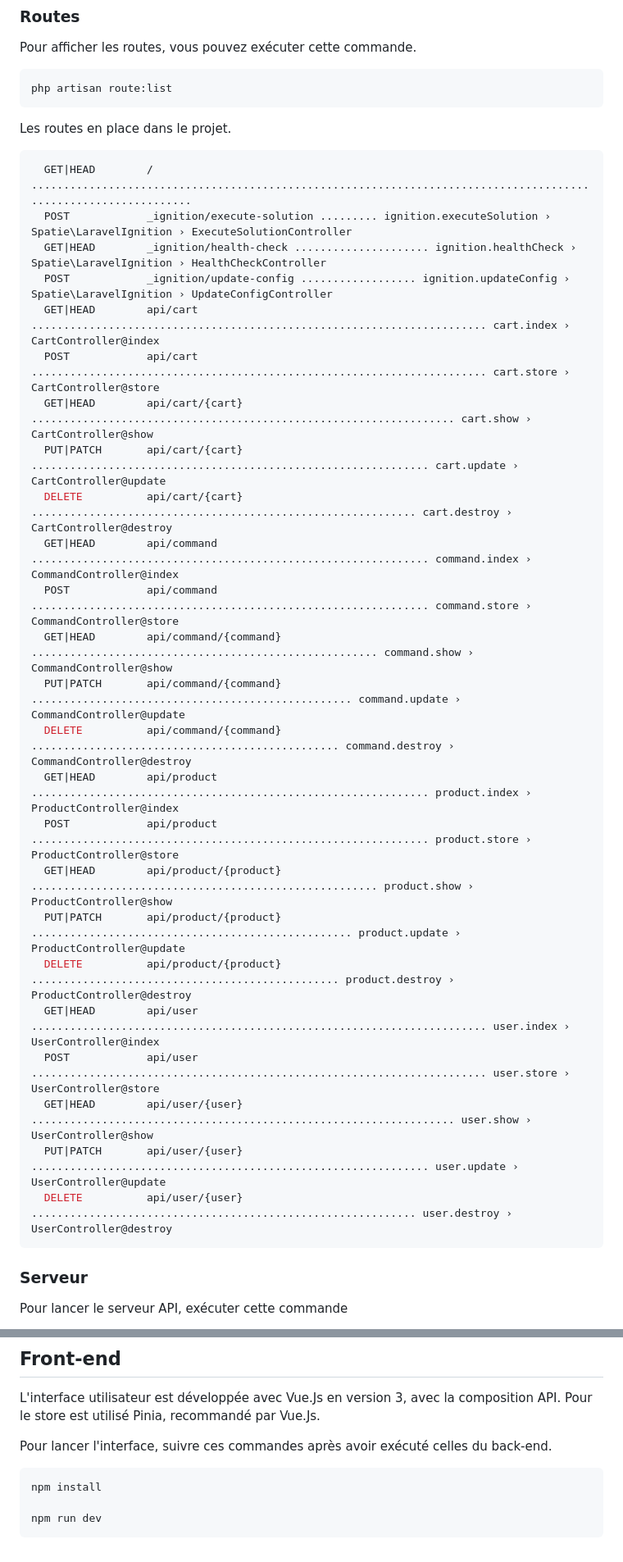
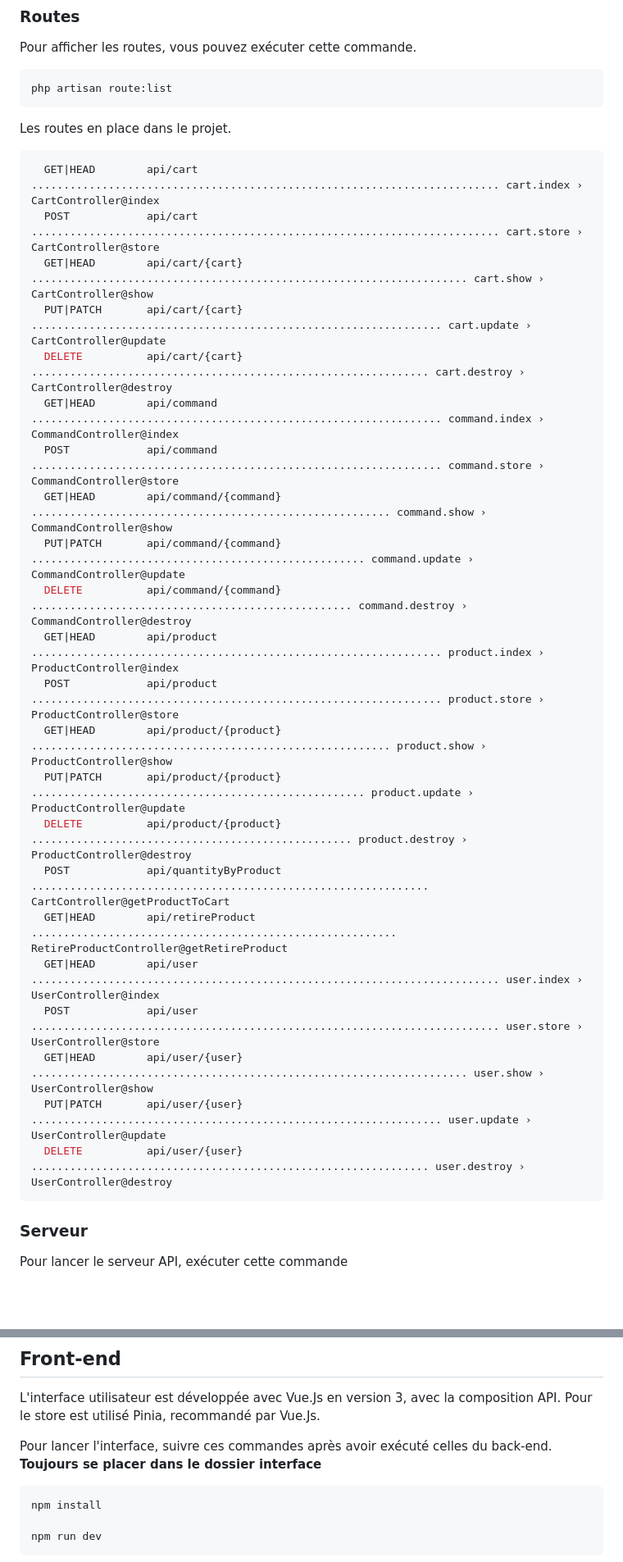
Before and after one commit to thibault-peronno/factor-e-commerce, a Markdown page: README.md, 2 parts joined by grey strips. Shown at 82% size. Rendered like a GitHub page; blank space fills up the shorter version.

````diff
--- a/README.md
+++ b/README.md
@@ -81,30 +81,28 @@ php artisan route:list
 Les routes en place dans le projet.
 
 ```bash
-  GET|HEAD        / ................................................................................................................
-  POST            _ignition/execute-solution ......... ignition.executeSolution › Spatie\LaravelIgnition › ExecuteSolutionController
-  GET|HEAD        _ignition/health-check ..................... ignition.healthCheck › Spatie\LaravelIgnition › HealthCheckController
-  POST            _ignition/update-config .................. ignition.updateConfig › Spatie\LaravelIgnition › UpdateConfigController
-  GET|HEAD        api/cart ....................................................................... cart.index › CartController@index
-  POST            api/cart ....................................................................... cart.store › CartController@store
-  GET|HEAD        api/cart/{cart} .................................................................. cart.show › CartController@show
-  PUT|PATCH       api/cart/{cart} .............................................................. cart.update › CartController@update
-  DELETE          api/cart/{cart} ............................................................ cart.destroy › CartController@destroy
-  GET|HEAD        api/command .............................................................. command.index › CommandController@index
-  POST            api/command .............................................................. command.store › CommandController@store
-  GET|HEAD        api/command/{command} ...................................................... command.show › CommandController@show
-  PUT|PATCH       api/command/{command} .................................................. command.update › CommandController@update
-  DELETE          api/command/{command} ................................................ command.destroy › CommandController@destroy
-  GET|HEAD        api/product .............................................................. product.index › ProductController@index
-  POST            api/product .............................................................. product.store › ProductController@store
-  GET|HEAD        api/product/{product} ...................................................... product.show › ProductController@show
-  PUT|PATCH       api/product/{product} .................................................. product.update › ProductController@update
-  DELETE          api/product/{product} ................................................ product.destroy › ProductController@destroy
-  GET|HEAD        api/user ....................................................................... user.index › UserController@index
-  POST            api/user ....................................................................... user.store › UserController@store
-  GET|HEAD        api/user/{user} .................................................................. user.show › UserController@show
-  PUT|PATCH       api/user/{user} .............................................................. user.update › UserController@update
-  DELETE          api/user/{user} ............................................................ user.destroy › UserController@destroy
+  GET|HEAD        api/cart ......................................................................... cart.index › CartController@index
+  POST            api/cart ......................................................................... cart.store › CartController@store
+  GET|HEAD        api/cart/{cart} .................................................................... cart.show › CartController@show
+  PUT|PATCH       api/cart/{cart} ................................................................ cart.update › CartController@update
+  DELETE          api/cart/{cart} .............................................................. cart.destroy › CartController@destroy
+  GET|HEAD        api/command ................................................................ command.index › CommandController@index
+  POST            api/command ................................................................ command.store › CommandController@store
+  GET|HEAD        api/command/{command} ........................................................ command.show › CommandController@show
+  PUT|PATCH       api/command/{command} .................................................... command.update › CommandController@update
+  DELETE          api/command/{command} .................................................. command.destroy › CommandController@destroy
+  GET|HEAD        api/product ................................................................ product.index › ProductController@index
+  POST            api/product ................................................................ product.store › ProductController@store
+  GET|HEAD        api/product/{product} ........................................................ product.show › ProductController@show
+  PUT|PATCH       api/product/{product} .................................................... product.update › ProductController@update
+  DELETE          api/product/{product} .................................................. product.destroy › ProductController@destroy
+  POST            api/quantityByProduct .............................................................. CartController@getProductToCart
+  GET|HEAD        api/retireProduct ......................................................... RetireProductController@getRetireProduct
+  GET|HEAD        api/user ......................................................................... user.index › UserController@index
+  POST            api/user ......................................................................... user.store › UserController@store
+  GET|HEAD        api/user/{user} .................................................................... user.show › UserController@show
+  PUT|PATCH       api/user/{user} ................................................................ user.update › UserController@update
+  DELETE          api/user/{user} .............................................................. user.destroy › UserController@destroy
 ```
 
 ### Serveur
@@ -132,6 +130,7 @@ La ligne commentée est la valeur par défaut.
 L'interface utilisateur est développée avec Vue.Js en version 3, avec la composition API. Pour le store est utilisé Pinia, recommandé par Vue.Js.
 
 Pour lancer l'interface, suivre ces commandes après avoir exécuté celles du back-end.
+**Toujours se placer dans le dossier interface**
 
 ```bash
 npm install
````
Also changed, not shown: other parts of README.md (+2 -2 lines).
